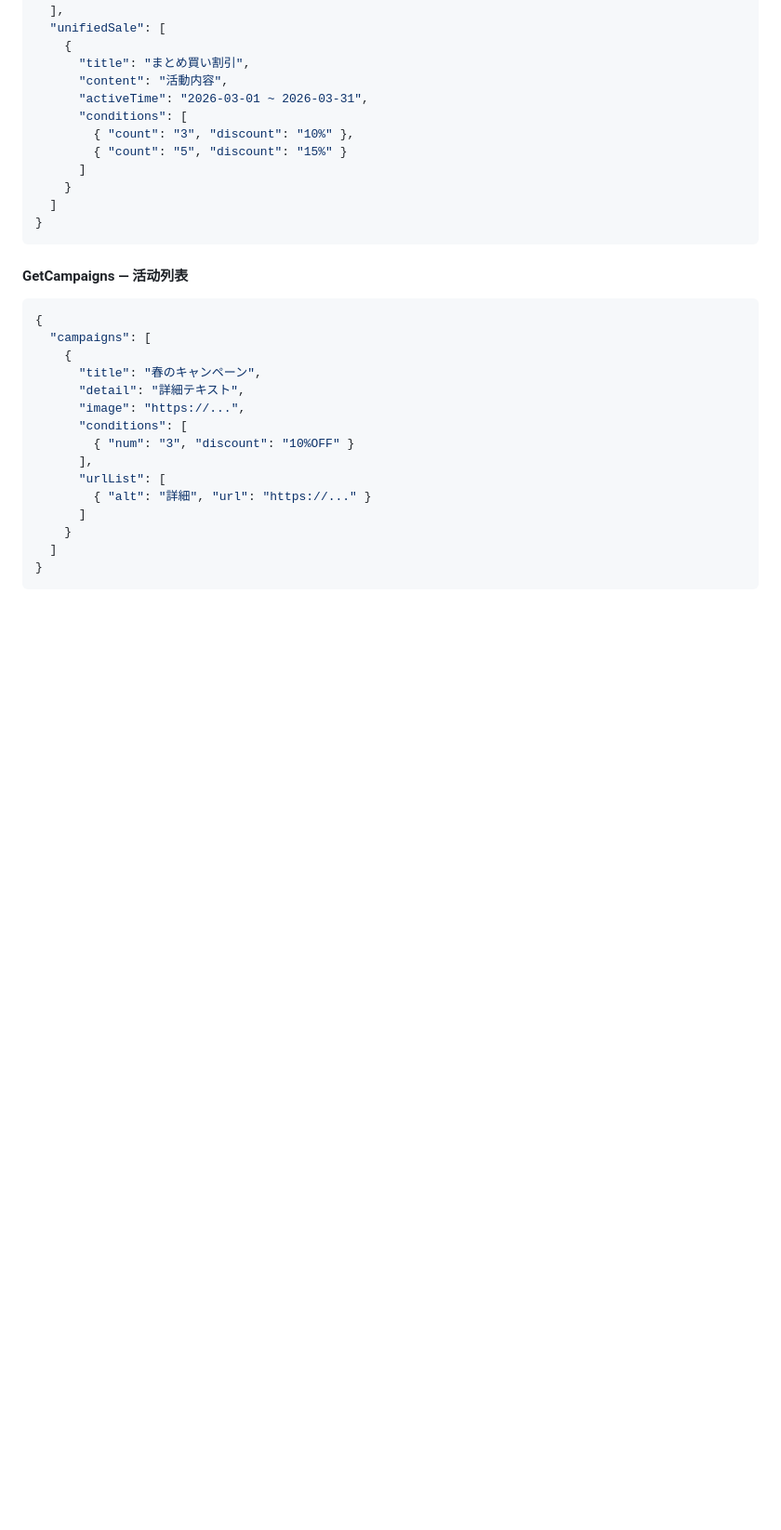
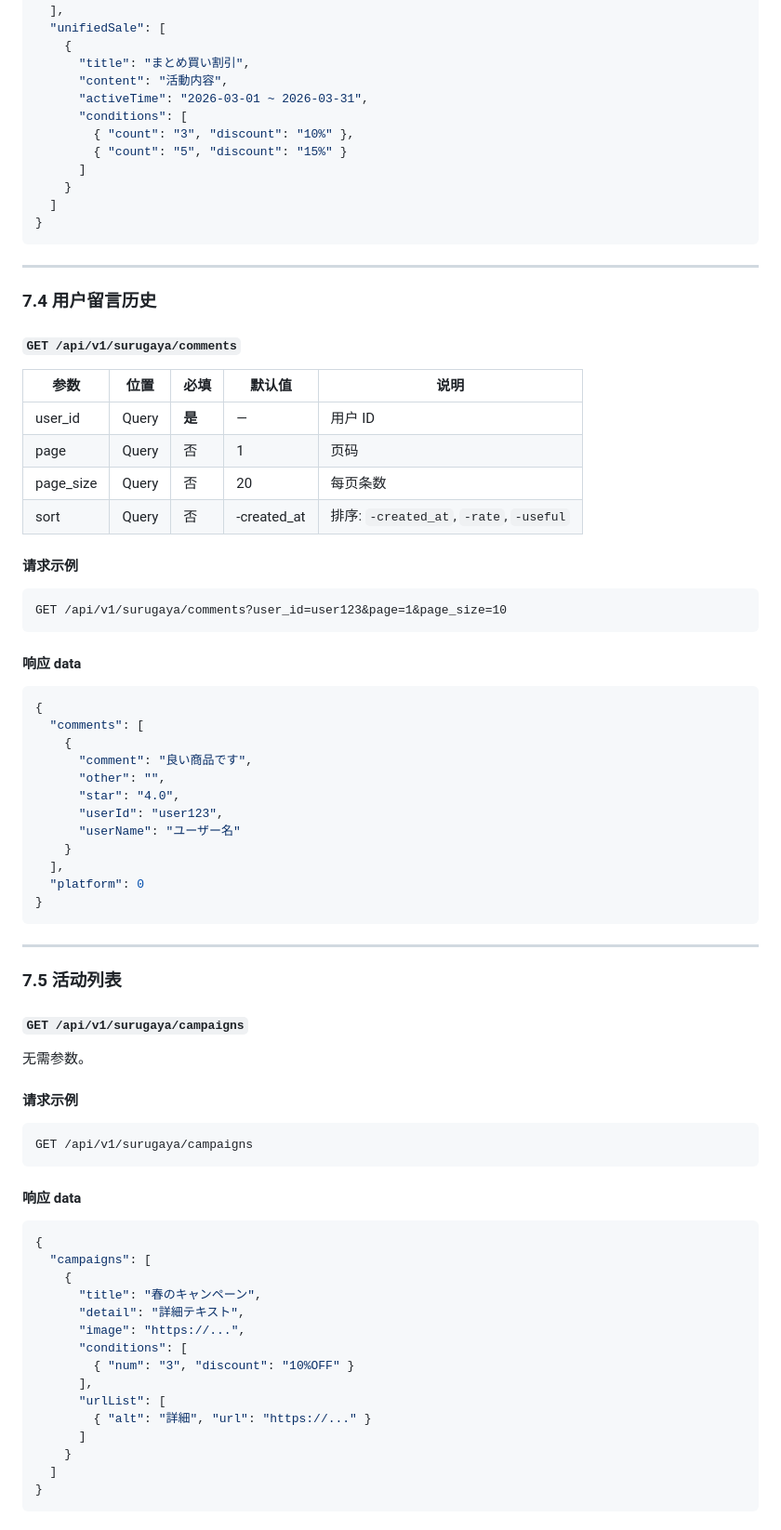
Before and after one commit to gongqianrong/global_version_ai, a Markdown page: docs/plans/2026-02-27-surugaya-international-api.md, the part around one of its changes. Shown at 93% size. Rendered like a GitHub page; blank space fills up the shorter version.

````diff
--- a/docs/plans/2026-02-27-surugaya-international-api.md
+++ b/docs/plans/2026-02-27-surugaya-international-api.md
@@ -424,7 +506,57 @@ GET /api/v1/products/surugaya_663043159?lang=zh-TW
 }
 ```
 
-#### GetCampaigns — 活动列表
+---
+
+### 7.4 用户留言历史
+
+#### `GET /api/v1/surugaya/comments`
+
+| 参数 | 位置 | 必填 | 默认值 | 说明 |
+|------|------|------|--------|------|
+| user_id | Query | **是** | — | 用户 ID |
+| page | Query | 否 | 1 | 页码 |
+| page_size | Query | 否 | 20 | 每页条数 |
+| sort | Query | 否 | -created_at | 排序: `-created_at`, `-rate`, `-useful` |
+
+#### 请求示例
+
+```
+GET /api/v1/surugaya/comments?user_id=user123&page=1&page_size=10
+```
+
+#### 响应 data
+
+```json
+{
+  "comments": [
+    {
+      "comment": "良い商品です",
+      "other": "",
+      "star": "4.0",
+      "userId": "user123",
+      "userName": "ユーザー名"
+    }
+  ],
+  "platform": 0
+}
+```
+
+---
+
+### 7.5 活动列表
+
+#### `GET /api/v1/surugaya/campaigns`
+
+无需参数。
+
+#### 请求示例
+
+```
+GET /api/v1/surugaya/campaigns
+```
+
+#### 响应 data
 
 ```json
 {
````
Also changed, not shown: other parts of docs/plans/2026-02-27-surugaya-international-api.md (+119 -19 lines).
